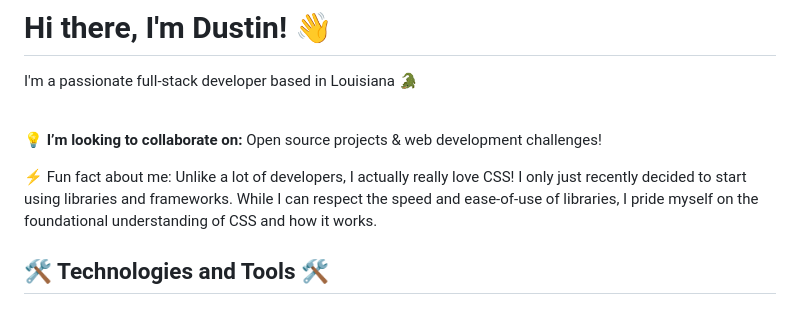
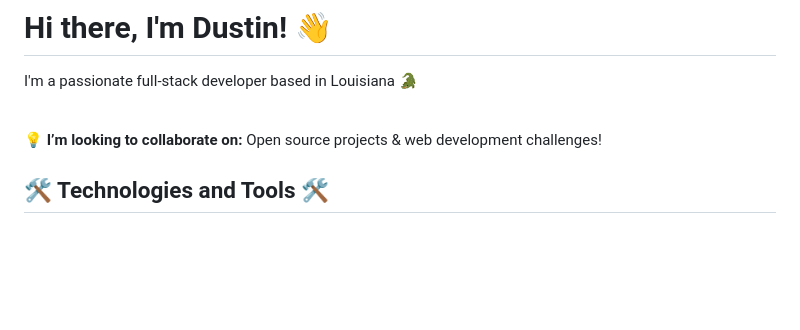
Before and after one commit to dustinusey/dustinusey, a Markdown page: README.md, the part around the change. GitHub-like rendering; blank space fills up the shorter version.

Commit message:
Update README.md
removed part of bio

```diff
--- a/README.md
+++ b/README.md
@@ -4,8 +4,6 @@ I'm a passionate full-stack developer based in Louisiana 🐊 <br><br>
 
 
 💡 **I’m looking to collaborate on:** Open source projects & web development challenges!
-
-⚡ Fun fact about me: Unlike a lot of developers, I actually really love CSS! I only just recently decided to start using libraries and frameworks. While I can respect the speed and ease-of-use of libraries, I pride myself on the foundational understanding of CSS and how it works.
 
 
 <h2>🛠 Technologies and Tools 🛠</h2>
```
